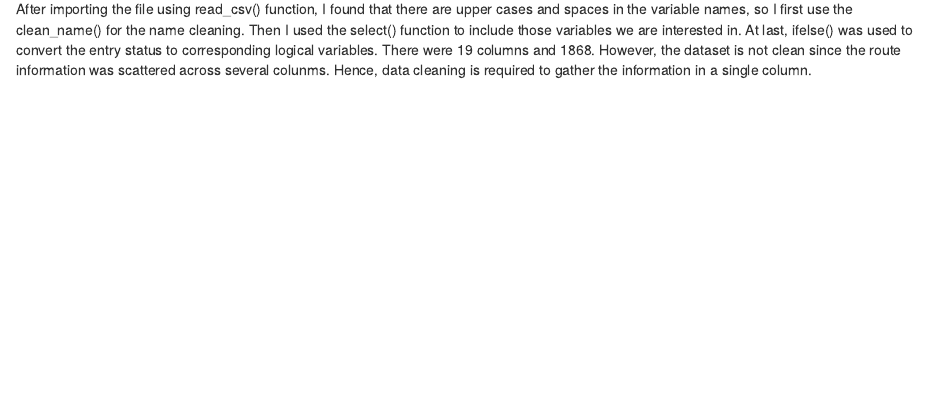
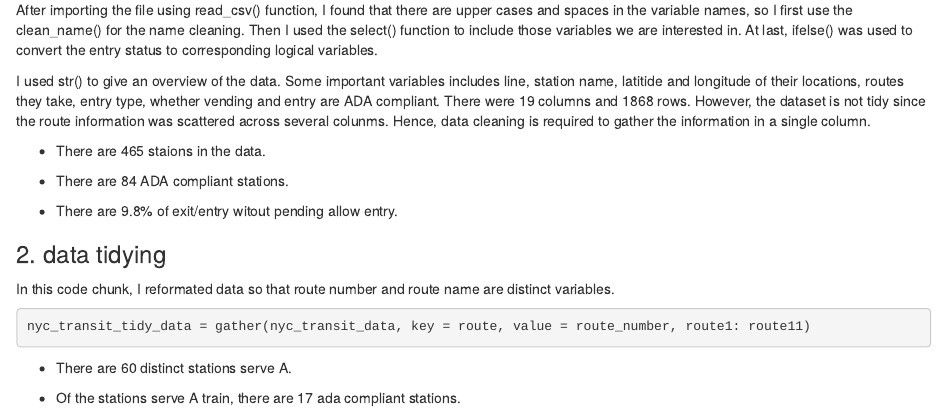
Before and after one commit to xiaoyi2510/p8105_hw2_yx2510, an R Markdown document (p8105_hw_yx2510.Rmd): the page in a window 1100 px wide, from 980 px down before the commit and from 2720 px down after it, so that both start at the same text. The pictures show the output file p8105_hw_yx2510.html that the author committed with the source, opened offline.

Commit message:
tidy data for pr2

````diff
--- a/p8105_hw_yx2510.Rmd
+++ b/p8105_hw_yx2510.Rmd
@@ -21,7 +23,22 @@ nyc_transit_data$entry = ifelse(nyc_transit_data$entry == "yes", TRUE, FALSE)
+After importing the file using read_csv() function, I found that there are upper cases and spaces in the variable names, so I first use the clean_name() for the name cleaning. Then I used the select() function to include those variables we are interested in. At last, ifelse() was used to convert the entry status to corresponding logical variables.
+
+I used str() to give an overview of the data. Some important variables includes line, station name, latitide and longitude of their locations, routes they take, entry type, whether vending and entry are ADA compliant. There were `r ncol(nyc_transit_data)` columns and `r nrow(nyc_transit_data)` rows. However, the dataset is not tidy since the route information was scattered across several colunms. Hence, data cleaning is required to gather the information in a single column.
+
+* There are `r nrow(distinct(nyc_transit_data, line, station_name))` staions in the data.
+
+* There are `r nrow(filter(distinct(nyc_transit_data, line, station_name, ada), ada ==  TRUE))` ADA compliant stations.
+
+* There are `r 100 * round(nrow(filter(nyc_transit_data, vending == "NO"))/nrow(nyc_transit_data), 4)`% of exit/entry
+witout pending allow entry.
+
+### 2. data tidying
+In this code chunk, I reformated data so that route number and route name are distinct variables.
+```{r}
+nyc_transit_tidy_data = gather(nyc_transit_data, key = route, value = route_number, route1: route11)
 
 ```
-After importing the file using read_csv() function, I found that there are upper cases and spaces in the variable names, so I first use the clean_name() for the name cleaning. Then I used the select() function to include those variables we are interested in. At last, ifelse() was used to convert the entry status to corresponding logical variables. There were `r ncol(nyc_transit_data)` columns and `r nrow(nyc_transit_data)`. However, the dataset is not clean since the route information was scattered across several colunms. Hence, data cleaning is required to gather the information in a single column.
+* There are `r nrow(filter(distinct(nyc_transit_tidy_data, line, station_name, route_number), route_number == "A" ))`
+distinct stations serve A.
 
-```{r}
-
-```
+* Of the stations serve A train, there are `r nrow(filter(distinct(nyc_transit_tidy_data, line,
+station_name, route_number, ada), route_number == "A" & ada == "TRUE" ))` ada compliant stations.
````
Also changed, not shown: p8105_hw_yx2510.html, p8105_hw_yx2510.Rmd (2 more changed lines).
